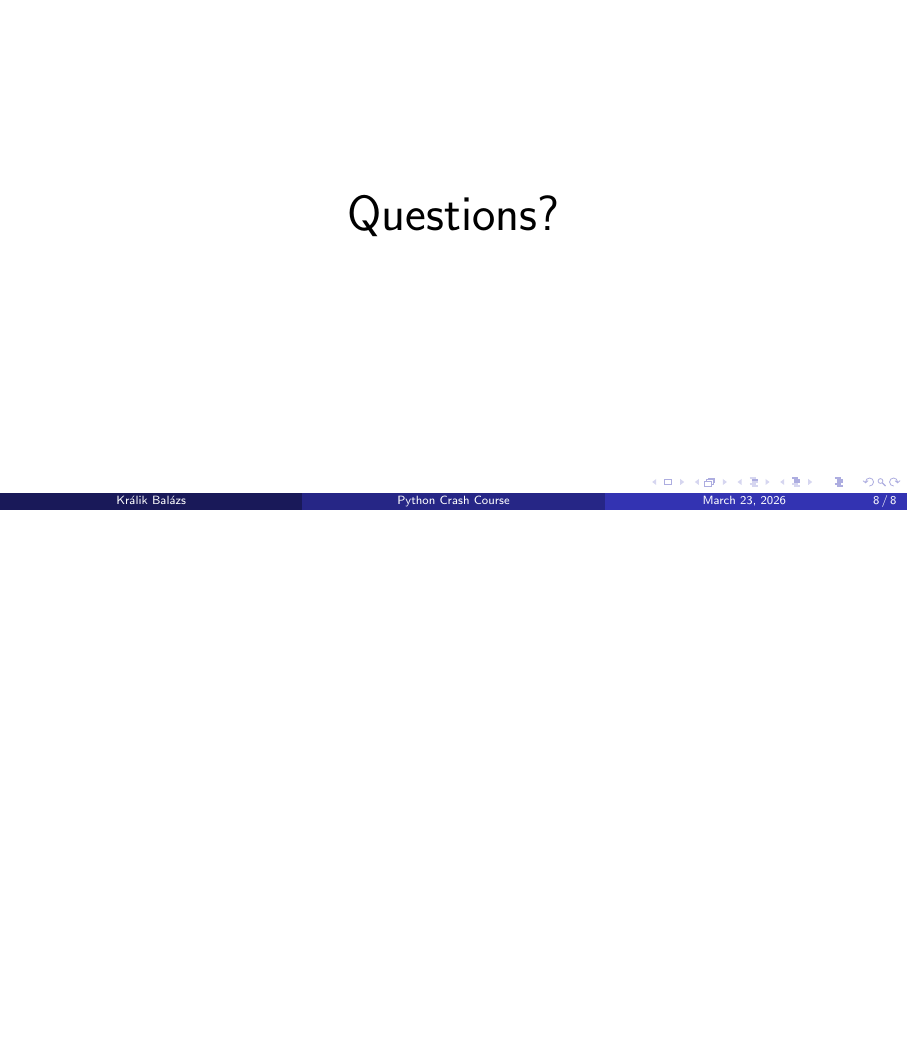
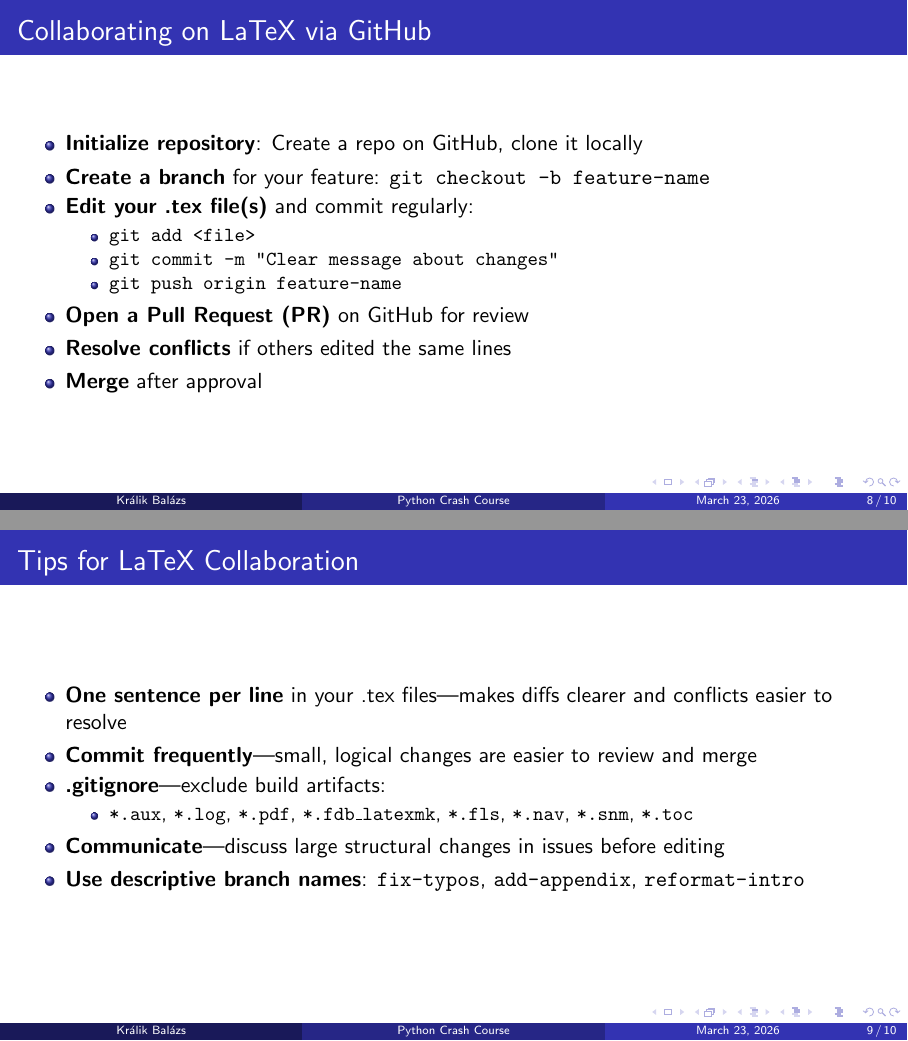
Before and after one commit to balazs14/python-course, LaTeX slides (python-course.tex): page 8 of 8 before the commit and pages 8 and 9 of 10 after it, the two joined at a grey line, the shorter picture padded with empty space. Compiled offline with pdfLaTeX.

Commit message:
update  mar 23

```diff
--- a/python-course.tex
+++ b/python-course.tex
@@ -73,6 +74,37 @@ Optionals are not necessary but really nice to have.
 As we can see in Figure \ref{fig:sample_analysis}, our publication deserves a lot of citations.
 \end{frame}
 
+\section{GitHub Collaboration}
+
+\begin{frame}{Collaborating on LaTeX via GitHub}
+\begin{itemize}
+    \item \textbf{Initialize repository}: Create a repo on GitHub, clone it locally
+    \item \textbf{Create a branch} for your feature: \texttt{git checkout -b feature-name}
+    \item \textbf{Edit your .tex file(s)} and commit regularly:
+    \begin{itemize}
+        \item \texttt{git add <file>}
+        \item \texttt{git commit -m "Clear message about changes"}
+        \item \texttt{git push origin feature-name}
+    \end{itemize}
+    \item \textbf{Open a Pull Request (PR)} on GitHub for review
+    \item \textbf{Resolve conflicts} if others edited the same lines
+    \item \textbf{Merge} after approval
+\end{itemize}
+\end{frame}
+
+\begin{frame}{Tips for LaTeX Collaboration}
+\begin{itemize}
+    \item \textbf{One sentence per line} in your .tex files—makes diffs clearer and conflicts easier to resolve
+    \item \textbf{Commit frequently}—small, logical changes are easier to review and merge
+    \item \textbf{.gitignore}—exclude build artifacts:
+    \begin{itemize}
+        \item \texttt{*.aux}, \texttt{*.log}, \texttt{*.pdf}, \texttt{*.fdb\_latexmk}, \texttt{*.fls}, \texttt{*.nav}, \texttt{*.snm}, \texttt{*.toc}
+    \end{itemize}
+    \item \textbf{Communicate}—discuss large structural changes in issues before editing
+    \item \textbf{Use descriptive branch names}: \texttt{fix-typos}, \texttt{add-appendix}, \texttt{reformat-intro}
+\end{itemize}
+\end{frame}
+
 \begin{frame}
     \begin{center}
         \Huge Questions?
```
Also changed, not shown: python-course.tex (7 more changed lines), 2 other files.
